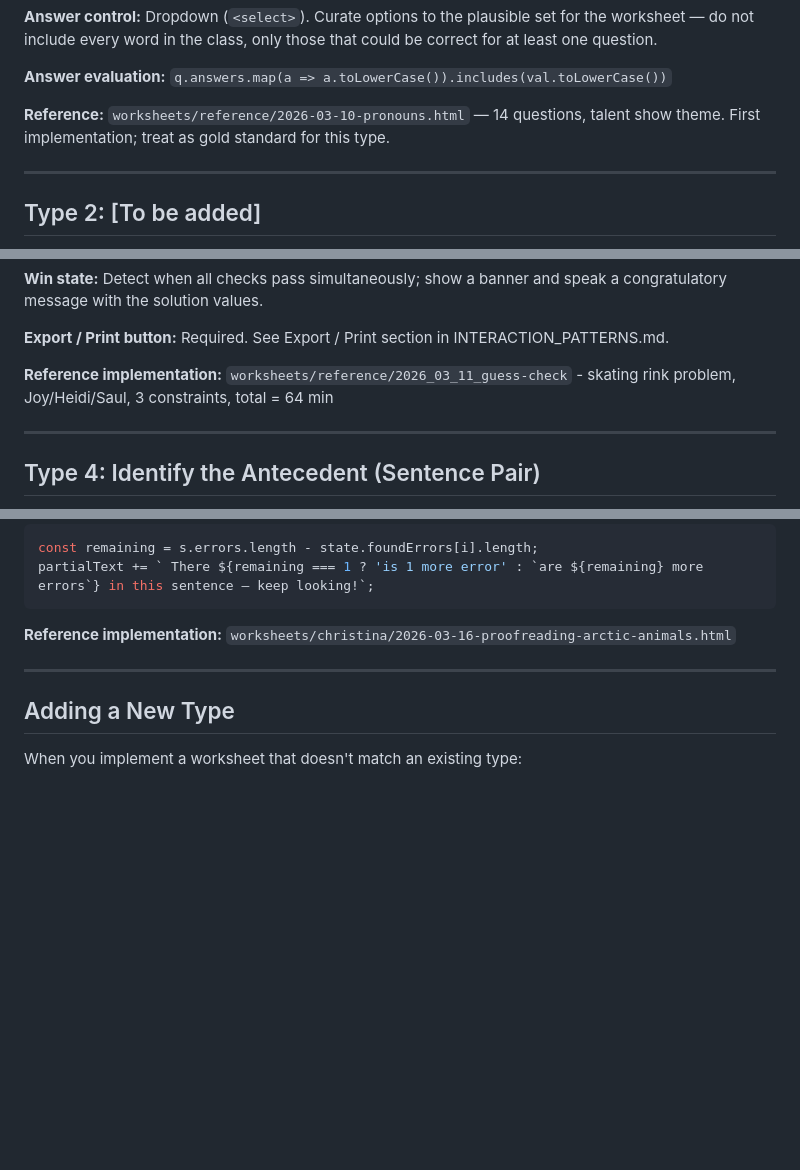
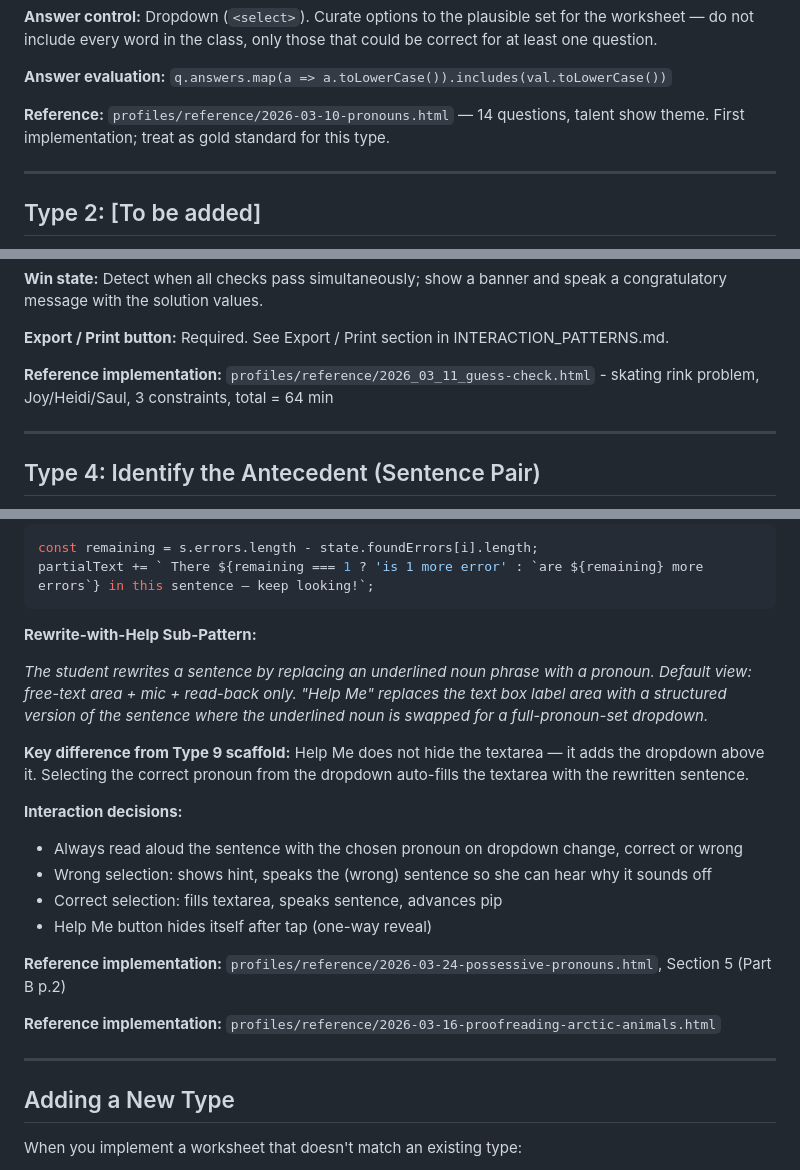
Before and after one commit to lisaguthrie/hemi-homework, a Markdown page: framework/WORKSHEET_TYPES.md, 3 parts joined by grey strips. GitHub-like rendering; blank space fills up the shorter version.

Commit message:
Update framework/WORKSHEET_TYPES.md: Rewrite-with-Help Pattern (Type 9 variant for Part B)

````diff
--- a/framework/WORKSHEET_TYPES.md
+++ b/framework/WORKSHEET_TYPES.md
@@ -31,7 +31,7 @@ function buildFullSentence(q, answer) {
 
 **Answer evaluation:** `q.answers.map(a => a.toLowerCase()).includes(val.toLowerCase())`
 
-**Reference:** `worksheets/reference/2026-03-10-pronouns.html` — 14 questions, talent show theme. First implementation; treat as gold standard for this type.
+**Reference:** `profiles/reference/2026-03-10-pronouns.html` — 14 questions, talent show theme. First implementation; treat as gold standard for this type.
 
 ---
 
@@ -102,7 +102,7 @@ Call `updateIntermediates()` at the top of `onInputChange()`. Checkbox defaults
 
 **Export / Print button:** Required. See Export / Print section in INTERACTION_PATTERNS.md.
 
-**Reference implementation:** `worksheets/reference/2026_03_11_guess-check` - skating rink problem, Joy/Heidi/Saul, 3 constraints, total = 64 min
+**Reference implementation:** `profiles/reference/2026_03_11_guess-check.html` - skating rink problem, Joy/Heidi/Saul, 3 constraints, total = 64 min
 
 ---
 
@@ -326,7 +326,21 @@ const remaining = s.errors.length - state.foundErrors[i].length;
 partialText += ` There ${remaining === 1 ? 'is 1 more error' : `are ${remaining} more errors`} in this sentence — keep looking!`;
 ```
 
-**Reference implementation:** `worksheets/christina/2026-03-16-proofreading-arctic-animals.html`
+**Rewrite-with-Help Sub-Pattern:**
+
+*The student rewrites a sentence by replacing an underlined noun phrase with a pronoun. Default view: free-text area + mic + read-back only. "Help Me" replaces the text box label area with a structured version of the sentence where the underlined noun is swapped for a full-pronoun-set dropdown.*
+
+**Key difference from Type 9 scaffold:** Help Me does not hide the textarea — it adds the dropdown above it. Selecting the correct pronoun from the dropdown auto-fills the textarea with the rewritten sentence.
+
+**Interaction decisions:**
+- Always read aloud the sentence with the chosen pronoun on dropdown change, correct or wrong
+- Wrong selection: shows hint, speaks the (wrong) sentence so she can hear why it sounds off
+- Correct selection: fills textarea, speaks sentence, advances pip
+- Help Me button hides itself after tap (one-way reveal)
+
+**Reference implementation:** `profiles/reference/2026-03-24-possessive-pronouns.html`, Section 5 (Part B p.2)
+
+**Reference implementation:** `profiles/reference/2026-03-16-proofreading-arctic-animals.html`
 
 ---
 
````
Also changed, not shown: other parts of framework/WORKSHEET_TYPES.md (+3 -3 lines).
